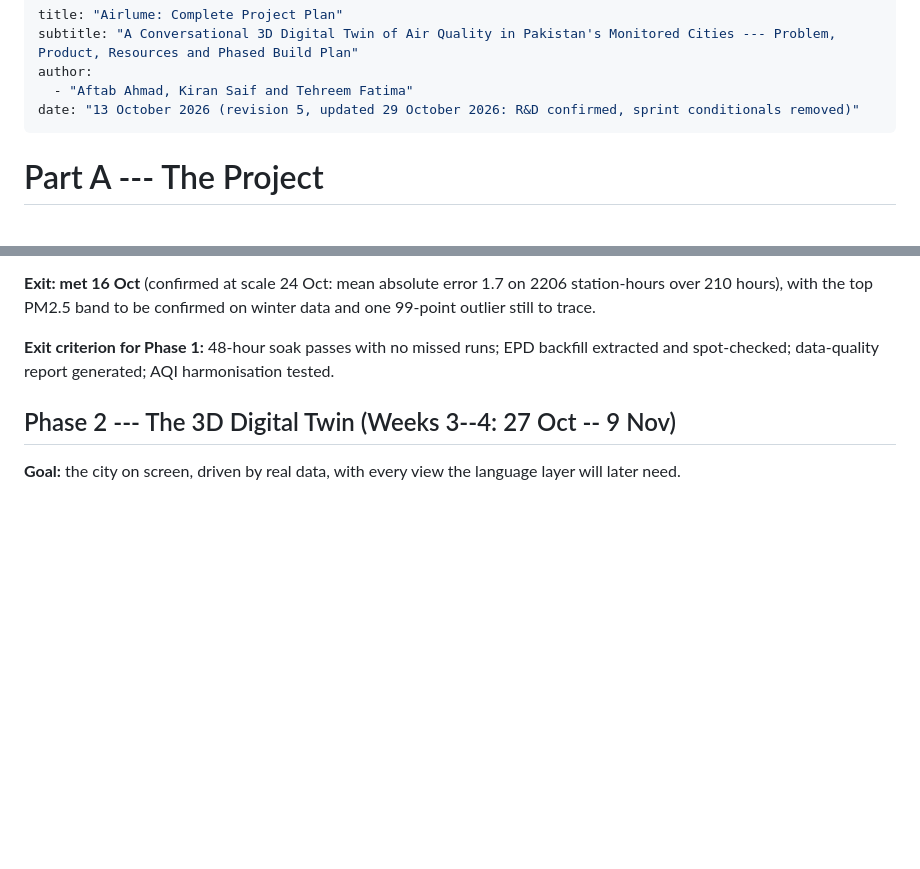
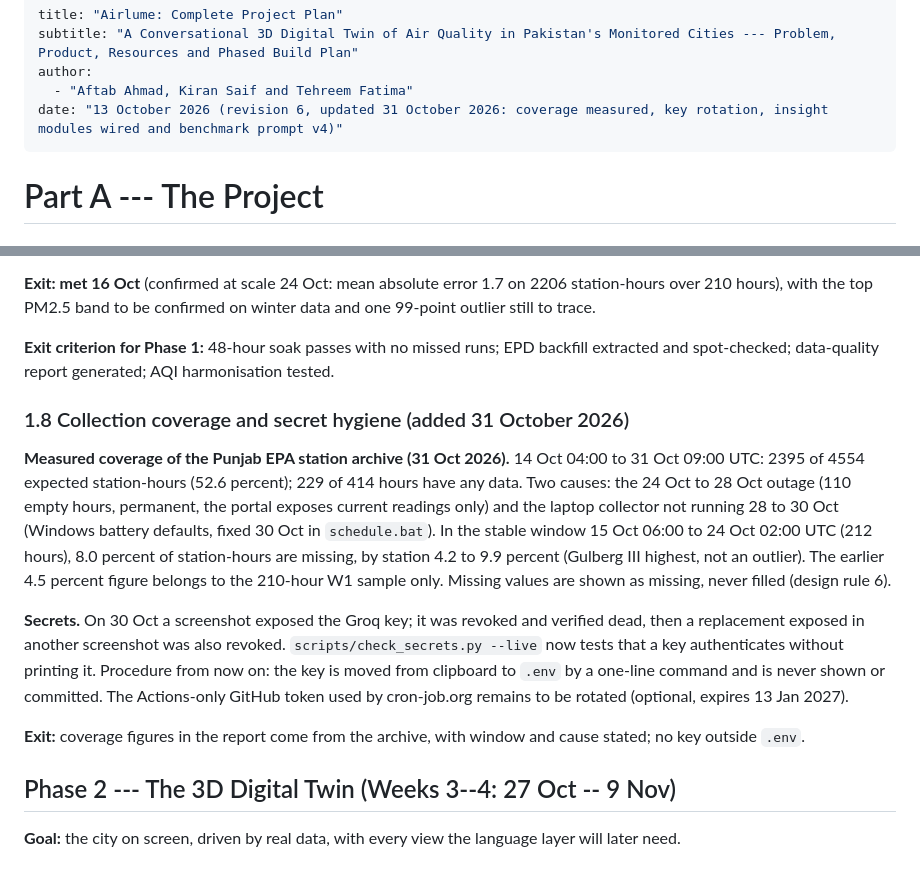
Before and after one commit to Xftab/airlume, a Markdown page: docs/plan/plan.md, 2 parts joined by grey strips. Drawn GitHub-style; blank space fills up the shorter version.

```diff
--- a/docs/plan/plan.md
+++ b/docs/plan/plan.md
@@ -3,7 +3,7 @@ title: "Airlume: Complete Project Plan"
 subtitle: "A Conversational 3D Digital Twin of Air Quality in Pakistan's Monitored Cities --- Problem, Product, Resources and Phased Build Plan"
 author:
   - "Aftab Ahmad, Kiran Saif and Tehreem Fatima"
-date: "13 October 2026 (revision 5, updated 29 October 2026: R&D confirmed, sprint conditionals removed)"
+date: "13 October 2026 (revision 6, updated 31 October 2026: coverage measured, key rotation, insight modules wired and benchmark prompt v4)"
 ---
 
 # Part A --- The Project
@@ -474,6 +474,14 @@ on:
 **Exit: met 16 Oct** (confirmed at scale 24 Oct: mean absolute error 1.7 on 2206 station-hours over 210 hours), with the top PM2.5 band to be confirmed on winter data and one 99-point outlier still to trace.
 
 **Exit criterion for Phase 1:** 48-hour soak passes with no missed runs; EPD backfill extracted and spot-checked; data-quality report generated; AQI harmonisation tested.
+
+### 1.8 Collection coverage and secret hygiene (added 31 October 2026)
+
+**Measured coverage of the Punjab EPA station archive (31 Oct 2026).** 14 Oct 04:00 to 31 Oct 09:00 UTC: 2395 of 4554 expected station-hours (52.6 percent); 229 of 414 hours have any data. Two causes: the 24 Oct to 28 Oct outage (110 empty hours, permanent, the portal exposes current readings only) and the laptop collector not running 28 to 30 Oct (Windows battery defaults, fixed 30 Oct in `schedule.bat`). In the stable window 15 Oct 06:00 to 24 Oct 02:00 UTC (212 hours), 8.0 percent of station-hours are missing, by station 4.2 to 9.9 percent (Gulberg III highest, not an outlier). The earlier 4.5 percent figure belongs to the 210-hour W1 sample only. Missing values are shown as missing, never filled (design rule 6).
+
+**Secrets.** On 30 Oct a screenshot exposed the Groq key; it was revoked and verified dead, then a replacement exposed in another screenshot was also revoked. `scripts/check_secrets.py --live` now tests that a key authenticates without printing it. Procedure from now on: the key is moved from clipboard to `.env` by a one-line command and is never shown or committed. The Actions-only GitHub token used by cron-job.org remains to be rotated (optional, expires 13 Jan 2027).
+
+**Exit:** coverage figures in the report come from the archive, with window and cause stated; no key outside `.env`.
 
 ## Phase 2 --- The 3D Digital Twin (Weeks 3--4: 27 Oct -- 9 Nov)
 
```
Also changed, not shown: docs/STATUS.md (+4 -4 lines).
